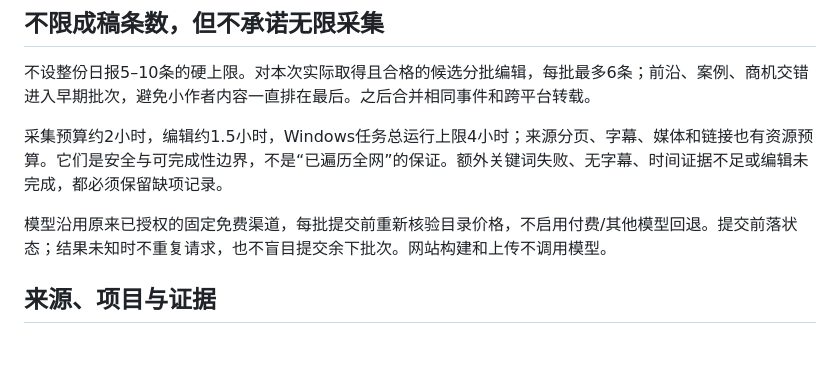
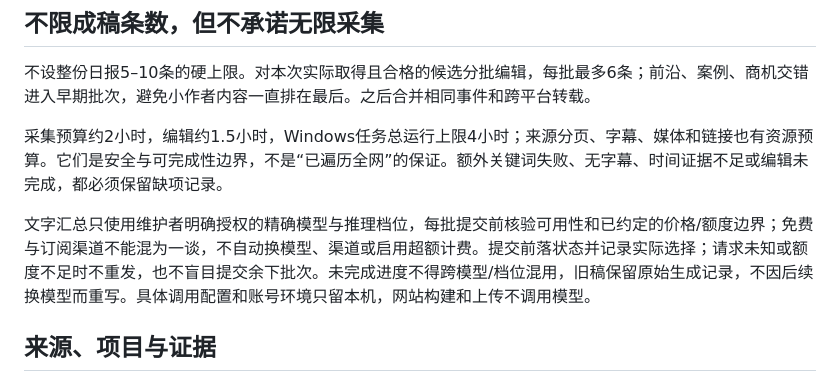
Before and after one commit to ROMISUKI/ai-daily, a Markdown page: EDITORIAL_DESIGN.md, the part around the change. Drawn GitHub-style; blank space fills up the shorter version.

Commit message:
docs: clarify authorized model and subscription boundaries

```diff
--- a/EDITORIAL_DESIGN.md
+++ b/EDITORIAL_DESIGN.md
@@ -25,7 +25,7 @@
 
 采集预算约2小时，编辑约1.5小时，Windows任务总运行上限4小时；来源分页、字幕、媒体和链接也有资源预算。它们是安全与可完成性边界，不是“已遍历全网”的保证。额外关键词失败、无字幕、时间证据不足或编辑未完成，都必须保留缺项记录。
 
-模型沿用原来已授权的固定免费渠道，每批提交前重新核验目录价格，不启用付费/其他模型回退。提交前落状态；结果未知时不重复请求，也不盲目提交余下批次。网站构建和上传不调用模型。
+文字汇总只使用维护者明确授权的精确模型与推理档位，每批提交前核验可用性和已约定的价格/额度边界；免费与订阅渠道不能混为一谈，不自动换模型、渠道或启用超额计费。提交前落状态并记录实际选择；请求未知或额度不足时不重发，也不盲目提交余下批次。未完成进度不得跨模型/档位混用，旧稿保留原始生成记录，不因后续换模型而重写。具体调用配置和账号环境只留本机，网站构建和上传不调用模型。
 
 ## 来源、项目与证据
 
```
